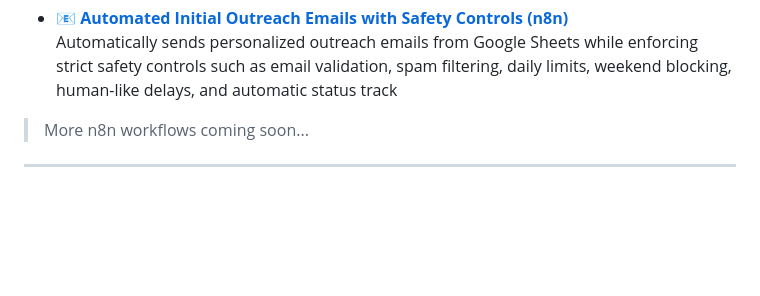
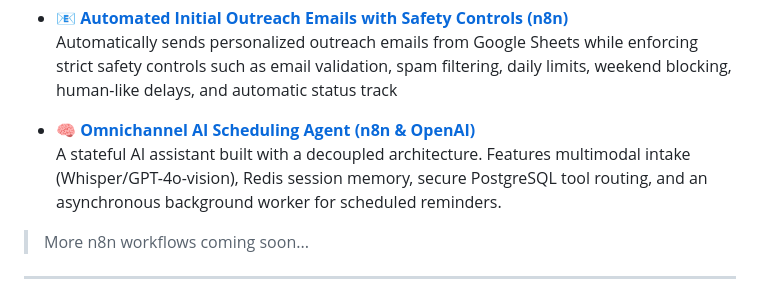
Before and after one commit to E2nuu/itunu-automation-portfolio, a Markdown page: README.md, the part around the change. Rendered like a GitHub page; blank space fills up the shorter version.

```diff
--- a/README.md
+++ b/README.md
@@ -55,7 +55,8 @@ Automations created using [n8n.io](https://n8n.io/creators/e2nu/), an open-sourc
 - [**📧 Automated Initial Outreach Emails with Safety Controls (n8n)**](https://github.com/E2nuu/itunu-automation-portfolio/tree/main/n8n-workflows/%F0%9F%93%A7%20Automated%20Initial%20Outreach%20Emails%20with%20Safety%20Controls%20(n8n))
   Automatically sends personalized outreach emails from Google Sheets while enforcing strict safety controls such as email validation, spam filtering, daily limits, weekend blocking, human-like delays, and automatic status track
 
-
+- [**🧠 Omnichannel AI Scheduling Agent (n8n & OpenAI)**](https://github.com/E2nuu/itunu-automation-portfolio/tree/main/n8n-workflows/AI%20Scheduler)
+  A stateful AI assistant built with a decoupled architecture. Features multimodal intake (Whisper/GPT-4o-vision), Redis session memory, secure PostgreSQL tool routing, and an asynchronous background worker for scheduled reminders.
 > More n8n workflows coming soon...
 
 ---
```
